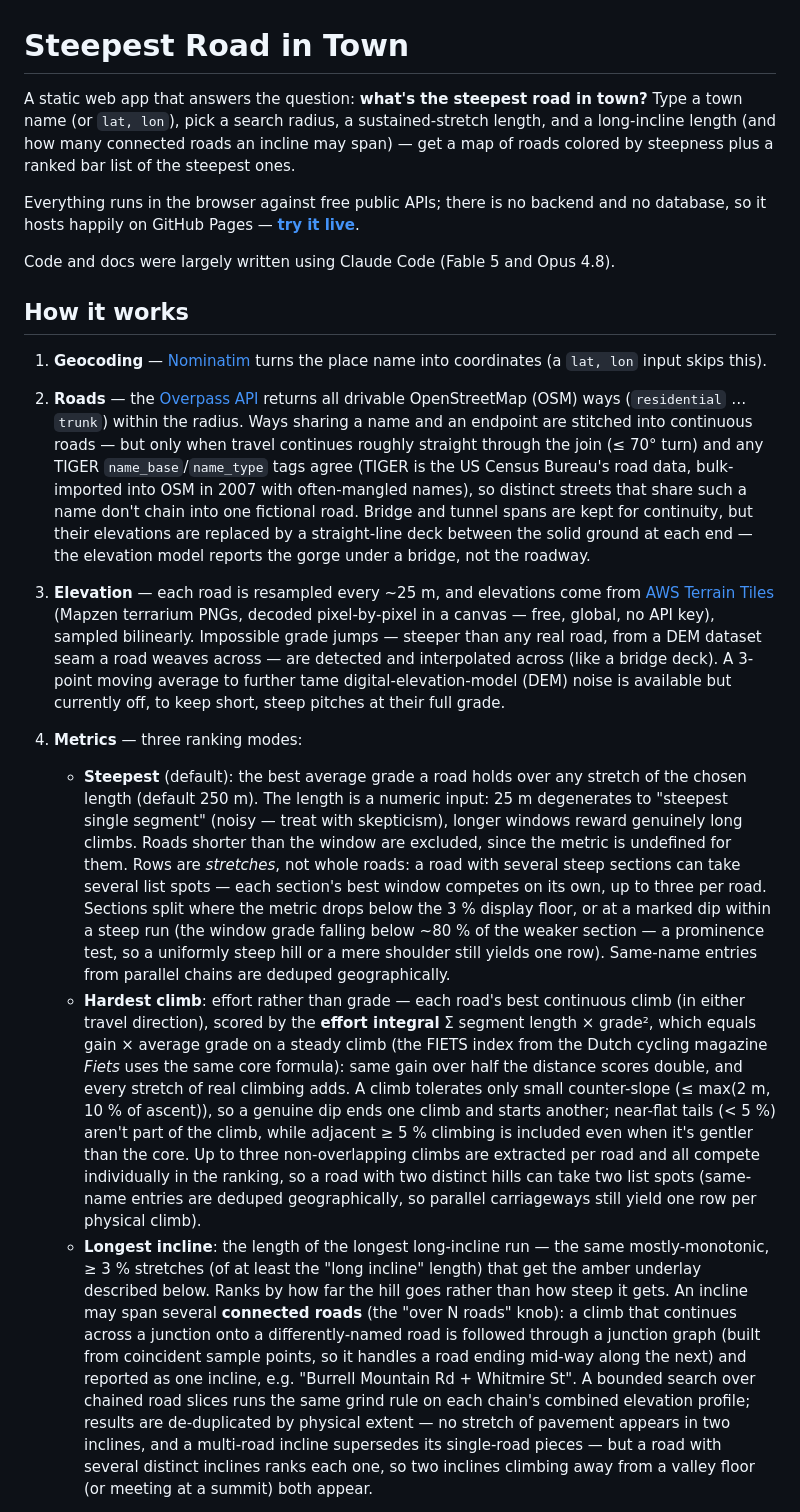
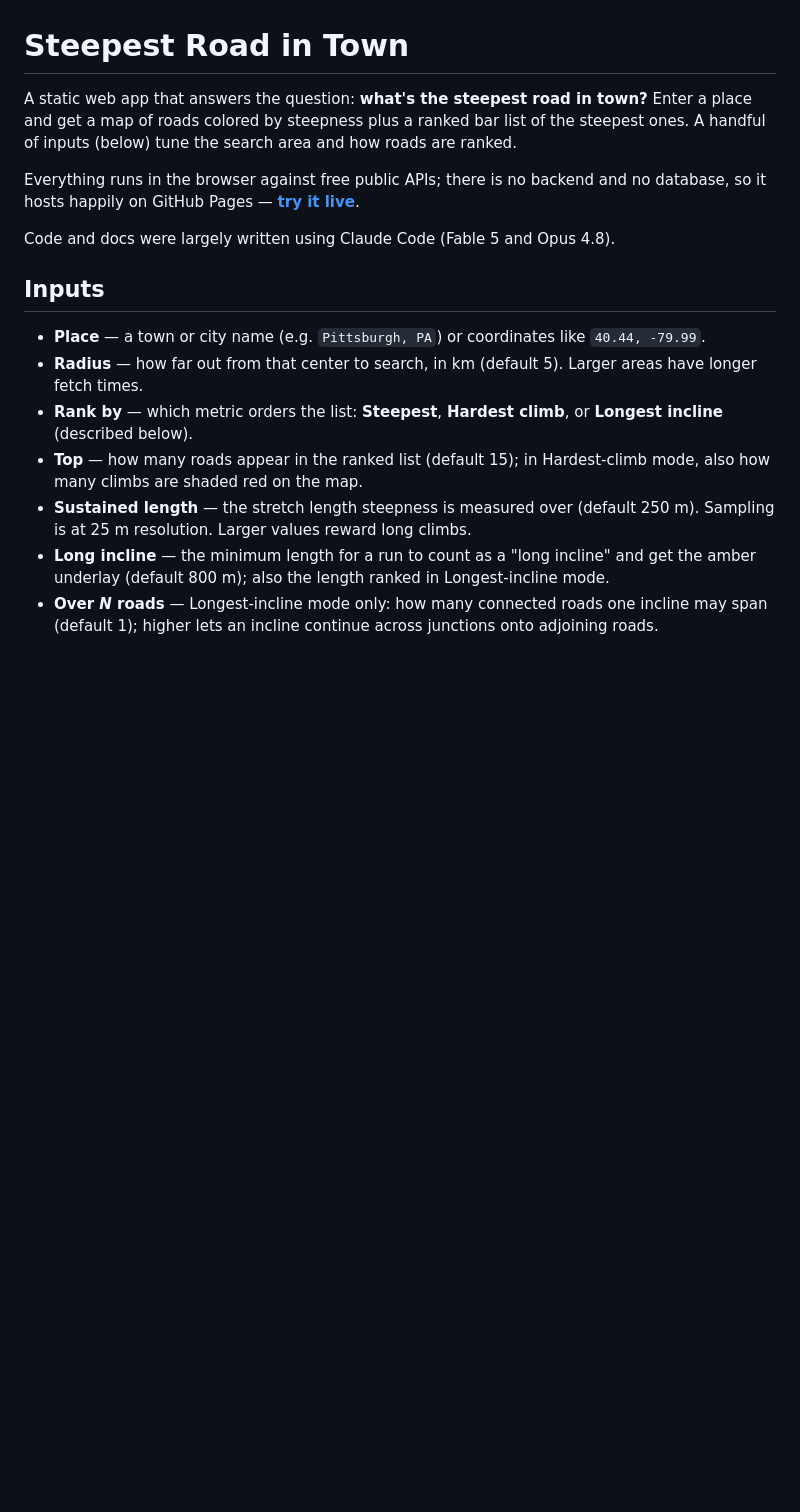
Before and after one commit to xangregg/steepest, a Markdown page: README.md, the part around one of its changes. GitHub-like rendering; blank space fills up the shorter version.

```diff
--- a/README.md
+++ b/README.md
@@ -1,10 +1,9 @@
 # Steepest Road in Town
 
 A static web app that answers the question: **what's the steepest road in town?**
-Type a town name (or `lat, lon`), pick a search radius, a sustained-stretch
-length, and a long-incline length (and how many connected roads an incline may
-span) — get a map of roads colored by steepness plus a ranked bar list of the
-steepest ones.
+Enter a place and get a map of roads colored by steepness plus a ranked bar list
+of the steepest ones. A handful of inputs (below) tune the search area and how
+roads are ranked.
 
 Everything runs in the browser against free public APIs; there is no backend and
 no database, so it hosts happily on GitHub Pages —
@@ -12,68 +11,22 @@ no database, so it hosts happily on GitHub Pages —
 
 Code and docs were largely written using Claude Code (Fable 5 and Opus 4.8).
 
-## How it works
+## Inputs
 
-1. **Geocoding** — [Nominatim](https://nominatim.org/release-docs/latest/api/Search/)
-   turns the place name into coordinates (a `lat, lon` input skips this).
-2. **Roads** — the [Overpass API](https://overpass-api.de/) returns all drivable
-   OpenStreetMap (OSM) ways (`residential` … `trunk`) within the radius. Ways
-   sharing a name and an endpoint are stitched into continuous roads — but
-   only when travel continues roughly straight through the join (≤ 70° turn)
-   and any TIGER `name_base`/`name_type` tags agree (TIGER is the US Census
-   Bureau's road data, bulk-imported into OSM in 2007 with often-mangled
-   names), so distinct streets that share such a name don't chain into one
-   fictional road. Bridge and tunnel spans are
-   kept for continuity, but their elevations are replaced by a straight-line
-   deck between the solid ground at each end — the elevation model reports the
-   gorge under a bridge, not the roadway.
-3. **Elevation** — each road is resampled every ~25 m, and elevations come from
-   [AWS Terrain Tiles](https://registry.opendata.aws/terrain-tiles/)
-   (Mapzen terrarium PNGs, decoded pixel-by-pixel in a canvas — free, global,
-   no API key), sampled bilinearly. Impossible grade jumps — steeper than any
-   real road, from a DEM dataset seam a road weaves across — are detected and
-   interpolated across (like a bridge deck). A 3-point moving average to further
-   tame digital-elevation-model (DEM) noise is available but currently off, to
-   keep short, steep pitches at their full grade.
-4. **Metrics** — three ranking modes:
-   - **Steepest** (default): the best average grade a road holds over any
-     stretch of the chosen length (default 250 m). The length is a numeric
-     input: 25 m degenerates to "steepest single segment" (noisy — treat with
-     skepticism), longer windows reward genuinely long climbs. Roads shorter
-     than the window are excluded, since the metric is undefined for them.
-     Rows are *stretches*, not whole roads: a road with several steep sections
-     can take several list spots — each section's best window competes on its
-     own, up to three per road. Sections split where the metric drops below
-     the 3 % display floor, or at a marked dip within a steep run (the window
-     grade falling below ~80 % of the weaker section — a prominence test, so a
-     uniformly steep hill or a mere shoulder still yields one row). Same-name
-     entries from parallel chains are deduped geographically.
-   - **Hardest climb**: effort rather than grade — each road's best
-     continuous climb (in either travel direction), scored by the **effort
-     integral** Σ segment length × grade², which equals gain × average grade
-     on a steady climb (the FIETS index from the Dutch cycling magazine
-     *Fiets* uses the same core formula): same gain over half the distance scores
-     double, and every stretch of real climbing adds. A climb tolerates only
-     small counter-slope (≤ max(2 m, 10 % of ascent)), so a genuine dip ends
-     one climb and starts another; near-flat tails (< 5 %) aren't part of the
-     climb, while adjacent ≥ 5 % climbing is included even when it's gentler
-     than the core. Up to three non-overlapping climbs are extracted per road
-     and all compete individually in the ranking, so a road with two distinct
-     hills can take two list spots (same-name entries are deduped
-     geographically, so parallel carriageways still yield one row per
-     physical climb).
-   - **Longest incline**: the length of the longest long-incline run — the same
-     mostly-monotonic, ≥ 3 % stretches (of at least the "long incline" length)
-     that get the amber underlay described below. Ranks by how far the hill goes
-     rather than how steep it gets. An incline may span several **connected
-     roads** (the "over N roads" knob): a climb that continues across a junction
-     onto a differently-named road is followed through a junction graph (built
-     from coincident sample points, so it handles a road ending mid-way along the
-     next) and reported as one incline, e.g. "Burrell Mountain Rd + Whitmire St".
-     A bounded search over chained road slices runs the same grind rule on each
-     chain's combined elevation profile; results are de-duplicated by physical
-     extent — no stretch of pavement appears in two inclines, and a multi-road
-     incline supersedes its single-road pieces — but a road with several
-     distinct inclines ranks each one, so two inclines climbing away from a
-     valley floor (or meeting at a summit) both appear.
+- **Place** — a town or city name (e.g. `Pittsburgh, PA`) or coordinates like
+  `40.44, -79.99`.
+- **Radius** — how far out from that center to search, in km (default 5). Larger areas have longer fetch times.
+- **Rank by** — which metric orders the list: **Steepest**, **Hardest climb**,
+  or **Longest incline** (described below).
+- **Top** — how many roads appear in the ranked list (default 15); in
+  Hardest-climb mode, also how many climbs are shaded red on the map.
+- **Sustained length** — the stretch length steepness is measured over
+  (default 250 m). Sampling is at 25 m resolution. Larger values reward long
+  climbs.
+- **Long incline** — the minimum length for a run to count as a "long incline"
+  and get the amber underlay (default 800 m); also the length ranked in
+  Longest-incline mode.
+- **Over _N_ roads** — Longest-incline mode only: how many connected roads one
+  incline may span (default 1); higher lets an incline continue across junctions
+  onto adjoining roads.
 
```
Also changed, not shown: other parts of README.md (+152 -52 lines).
